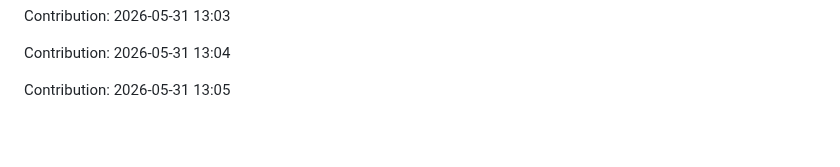
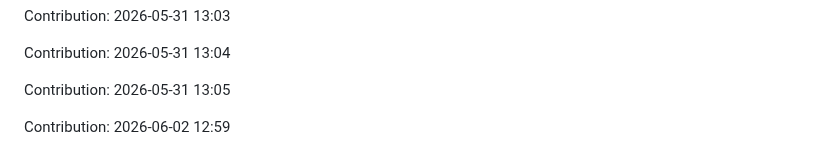
Before and after one commit to urvashi181/Myfiirstrepo, a Markdown page: repo/README.md, the part around the change. Drawn GitHub-style; blank space fills up the shorter version.

Commit message:
Contribution: 2026-06-02 12:59

```diff
--- a/repo/README.md
+++ b/repo/README.md
@@ -2921,3 +2921,5 @@ Contribution: 2026-05-31 13:03
 Contribution: 2026-05-31 13:04
 
 Contribution: 2026-05-31 13:05
+
+Contribution: 2026-06-02 12:59
```
